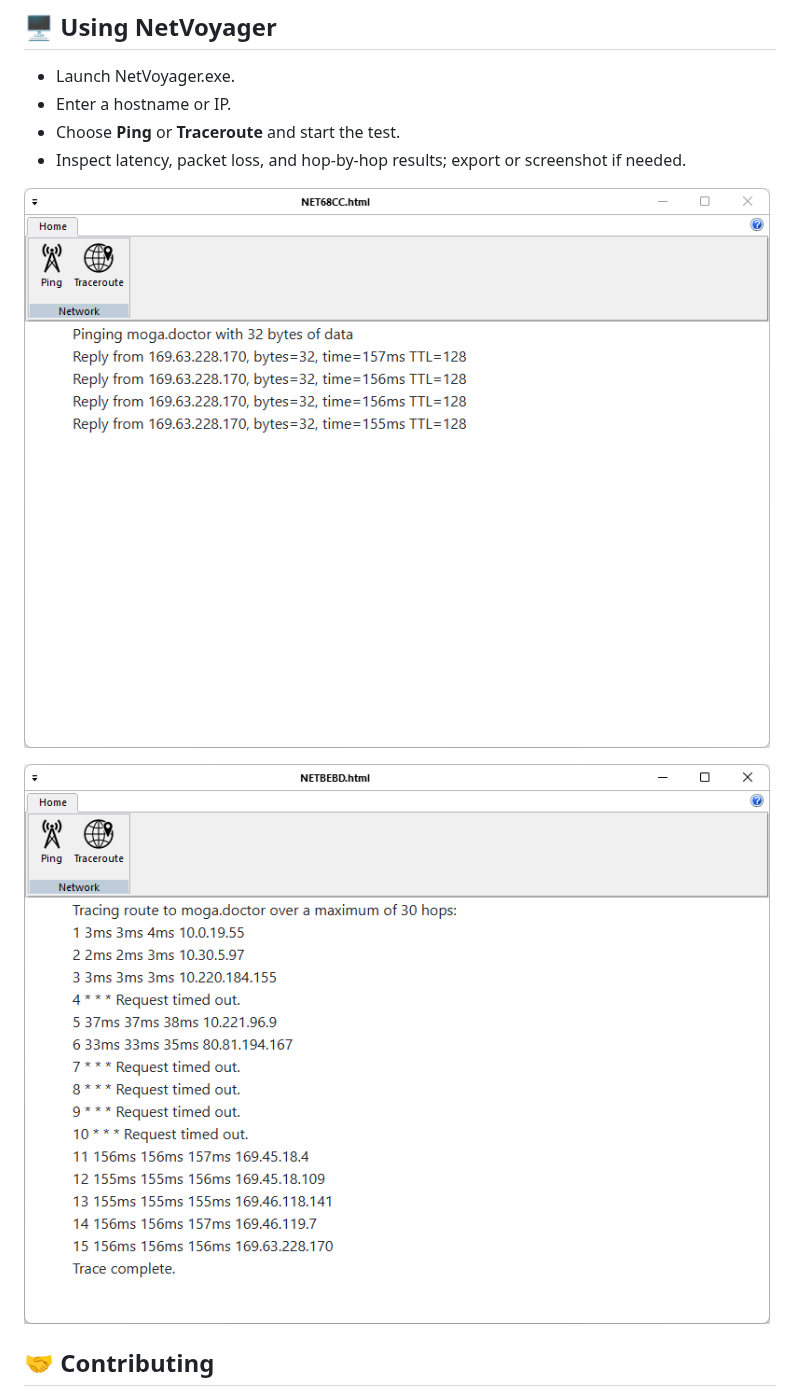
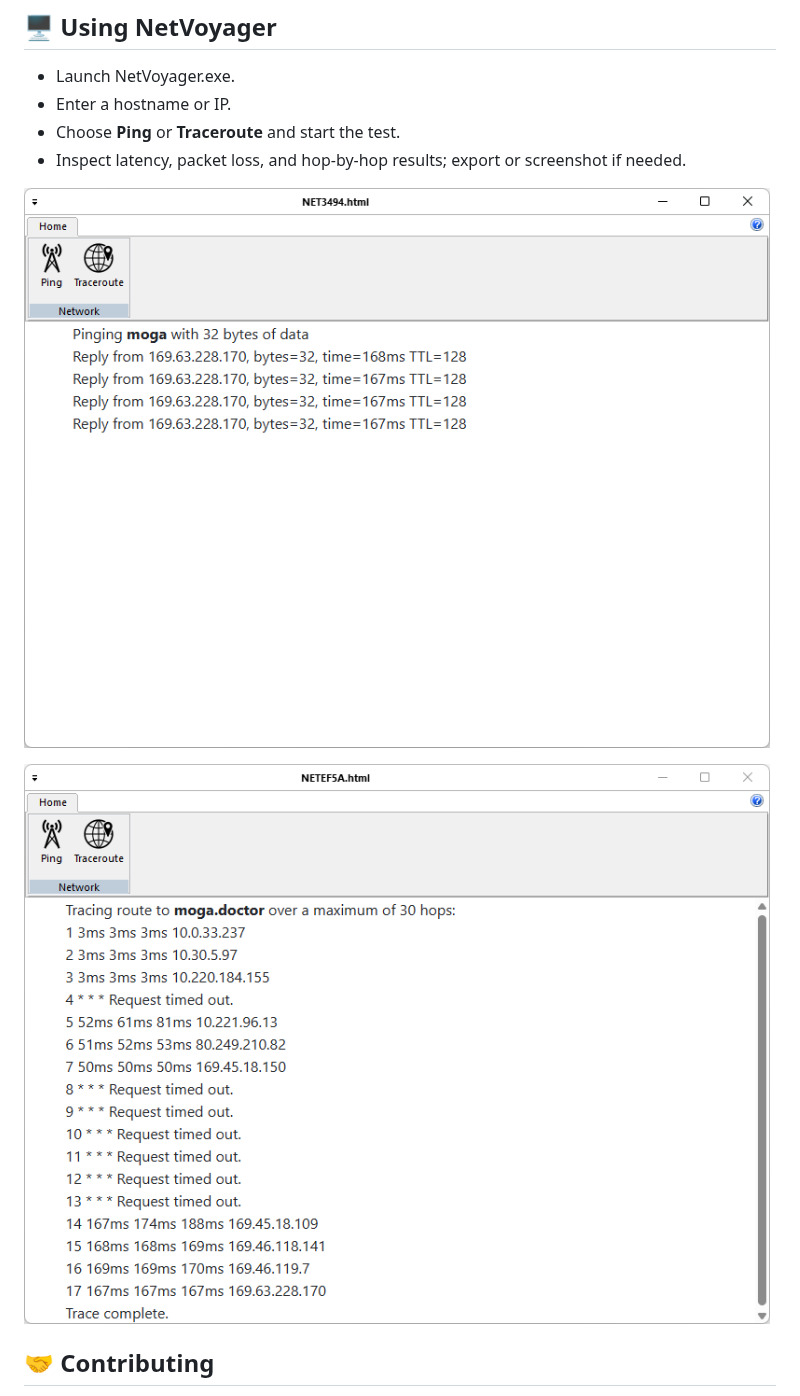
Before and after one commit to mihaimoga/NetVoyager, a Markdown page: README.md, the part around one of its changes. Rendered like a GitHub page; pictures changed too: NetVoyager-Ping.png (added), NetVoyager-Traceroute.png (added), NetVoyager2.png (deleted).

```diff
--- a/README.md
+++ b/README.md
@@ -42,9 +42,9 @@ cd NetVoyager
 -   Choose **Ping** or **Traceroute** and start the test.
 -   Inspect latency, packet loss, and hop-by-hop results; export or screenshot if needed.
 
-![NetVoyager2.png](NetVoyager2.png)
+![NetVoyager2.png](NetVoyager-Ping.png)
 
-![NetVoyager3.png](NetVoyager3.png)
+![NetVoyager3.png](NetVoyager-Traceroute.png)
 
 ## 🤝 Contributing
 
```
Also changed, not shown: other parts of README.md (+1 -1 lines), NetVoyager.png (renamed from NetVoyager1.png), 7 other files.
